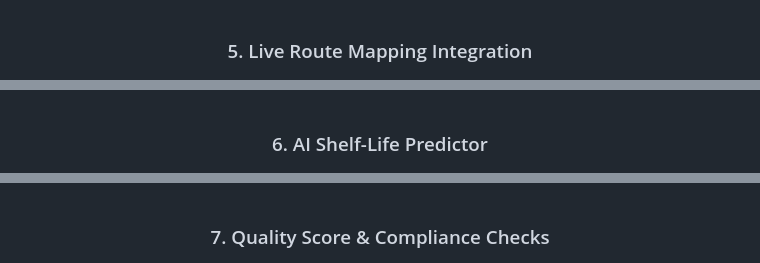
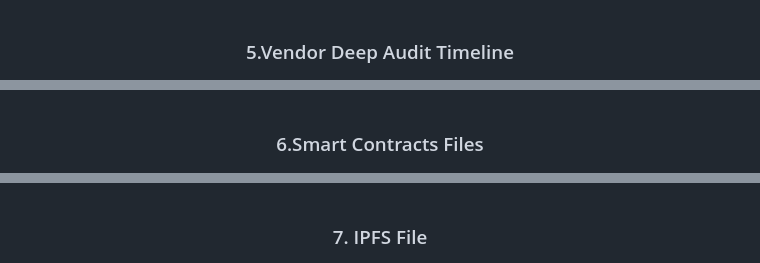
Before and after one commit to bytebreakers11/TrustCHain, a Markdown page: README.md, 3 parts joined by grey strips. Drawn GitHub-style.

```diff
--- a/README.md
+++ b/README.md
@@ -41,15 +41,15 @@ Instead of relying on a centralized database that can be edited or tampered with
   <img src="screenshots/img4.png" width="800" />
   <br><br>
 
-  <h3>5. Live Route Mapping Integration</h3>
+  <h3>5.Vendor Deep Audit Timeline</h3>
   <img src="screenshots/img5.png" width="800" />
   <br><br>
 
-  <h3>6. AI Shelf-Life Predictor</h3>
+  <h3>6.Smart Contracts Files</h3>
   <img src="screenshots/img6.png" width="800" />
   <br><br>
 
-  <h3>7. Quality Score & Compliance Checks</h3>
+  <h3>7. IPFS File</h3>
   <img src="screenshots/img7.png" width="800" />
 </div>
 
```
Also changed, not shown: other parts of README.md (+3 -3 lines).
